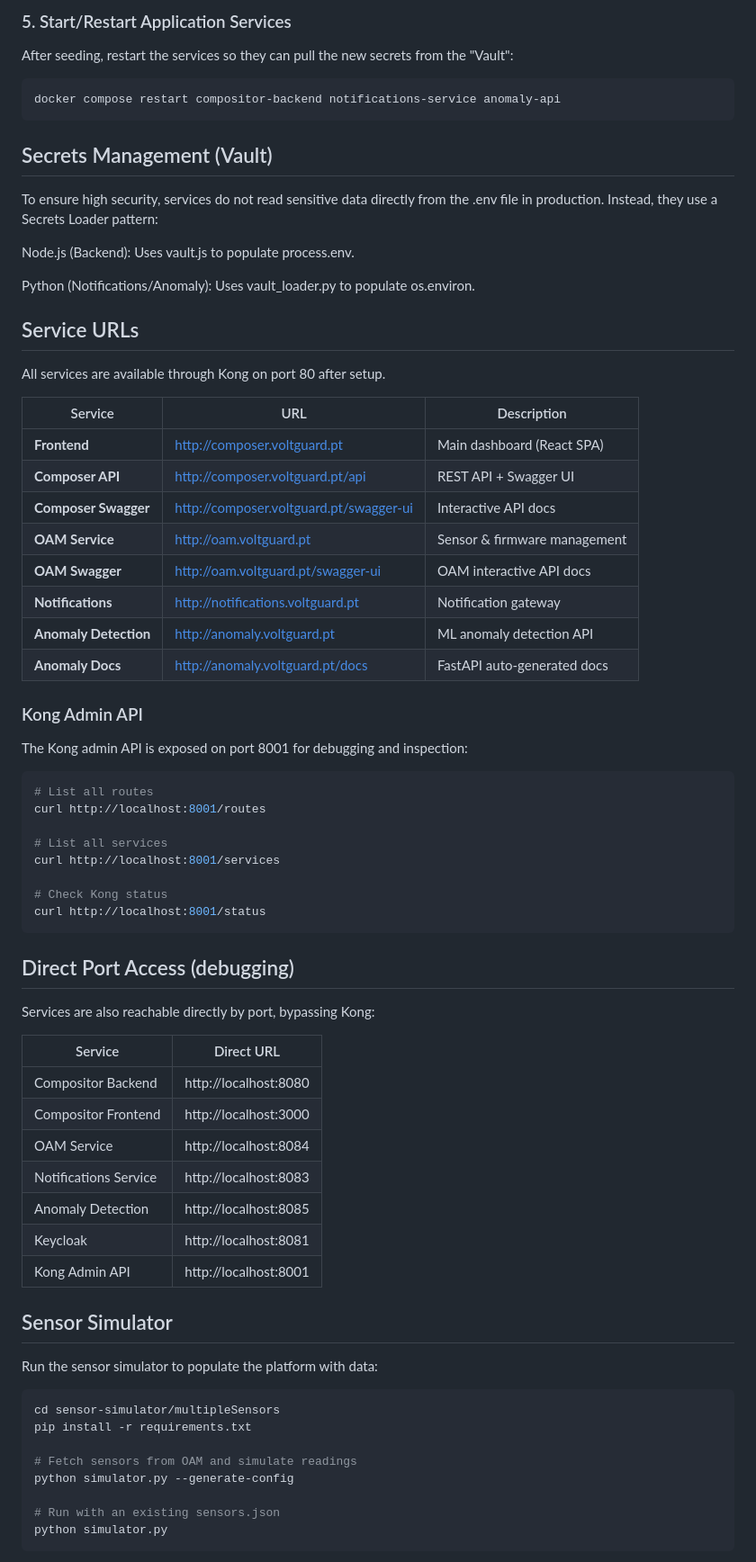
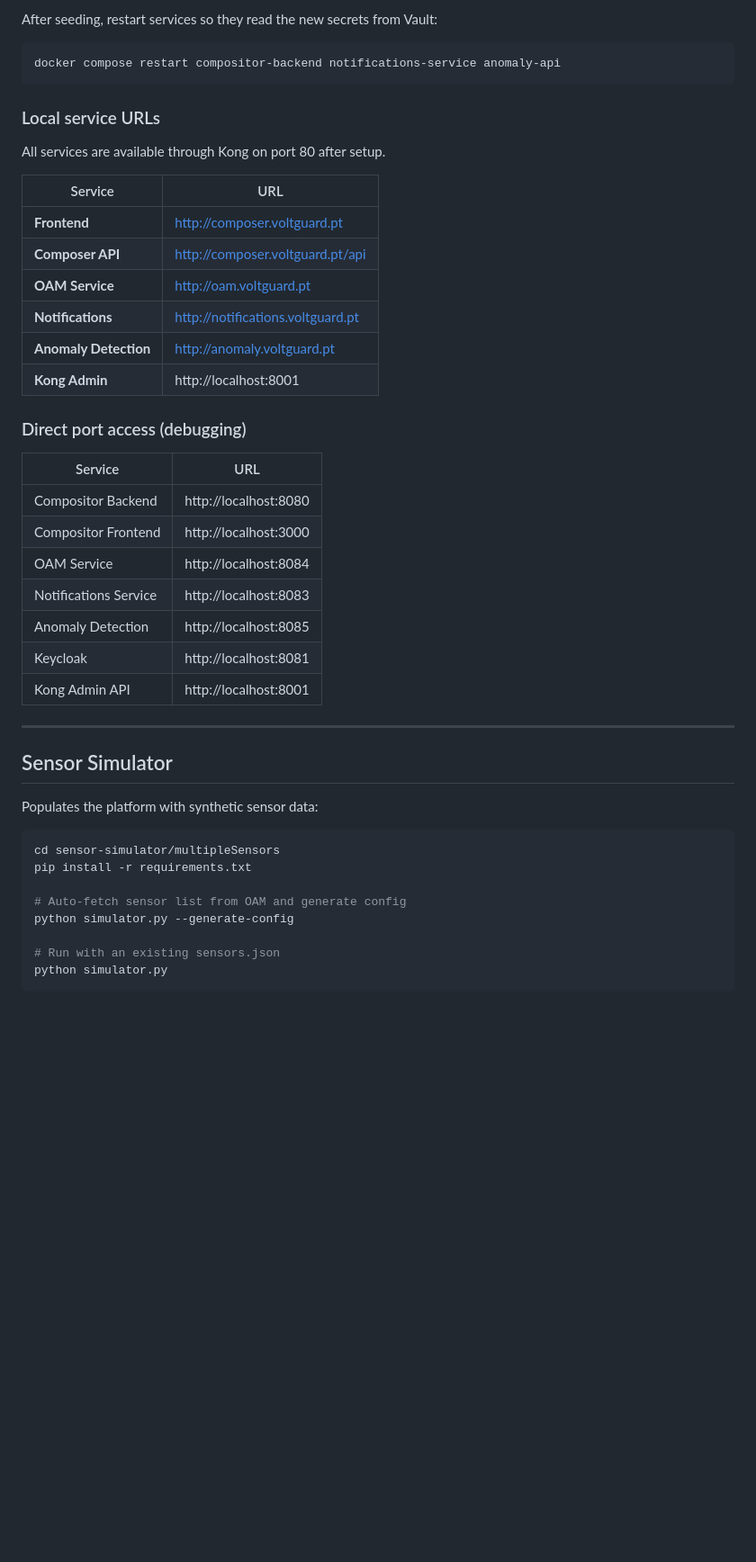
Before and after one commit to franciscomurcela/VoltGuard, a Markdown page: README.md, the part around one of its changes. Shown at 90% size. Rendered like a GitHub page; blank space fills up the shorter version.

````diff
--- a/README.md
+++ b/README.md
@@ -85,55 +186,26 @@ chmod +x seed_vault.sh
 
-### 5. Start/Restart Application Services
-After seeding, restart the services so they can pull the new secrets from the "Vault":
+After seeding, restart services so they read the new secrets from Vault:
 
 ```bash
 docker compose restart compositor-backend notifications-service anomaly-api
 ```
 
-## Secrets Management (Vault)
-To ensure high security, services do not read sensitive data directly from the .env file in production. Instead, they use a Secrets Loader pattern:
-
-Node.js (Backend): Uses vault.js to populate process.env.
-
-Python (Notifications/Anomaly): Uses vault_loader.py to populate os.environ.
-
-
-
-## Service URLs
+### Local service URLs
 
 All services are available through Kong on port 80 after setup.
 
-| Service | URL | Description |
-|---|---|---|
-| **Frontend** | http://composer.voltguard.pt | Main dashboard (React SPA) |
-| **Composer API** | http://composer.voltguard.pt/api | REST API + Swagger UI |
-| **Composer Swagger** | http://composer.voltguard.pt/swagger-ui | Interactive API docs |
-| **OAM Service** | http://oam.voltguard.pt | Sensor & firmware management |
-| **OAM Swagger** | http://oam.voltguard.pt/swagger-ui | OAM interactive API docs |
-| **Notifications** | http://notifications.voltguard.pt | Notification gateway |
-| **Anomaly Detection** | http://anomaly.voltguard.pt | ML anomaly detection API |
-| **Anomaly Docs** | http://anomaly.voltguard.pt/docs | FastAPI auto-generated docs |
+| Service | URL |
+|---|---|
+| **Frontend** | http://composer.voltguard.pt |
+| **Composer API** | http://composer.voltguard.pt/api |
+| **OAM Service** | http://oam.voltguard.pt |
+| **Notifications** | http://notifications.voltguard.pt |
+| **Anomaly Detection** | http://anomaly.voltguard.pt |
+| **Kong Admin** | http://localhost:8001 |
 
-### Kong Admin API
+### Direct port access (debugging)
 
-The Kong admin API is exposed on port 8001 for debugging and inspection:
-
-```bash
-# List all routes
-curl http://localhost:8001/routes
-
-# List all services
-curl http://localhost:8001/services
-
-# Check Kong status
-curl http://localhost:8001/status
-```
-
-## Direct Port Access (debugging)
-
-Services are also reachable directly by port, bypassing Kong:
-
-| Service | Direct URL |
+| Service | URL |
 |---|---|
 | Compositor Backend | http://localhost:8080 |
 | Compositor Frontend | http://localhost:3000 |
@@ -143,15 +215,17 @@ Services are also reachable directly by port, bypassing Kong:
 | Keycloak | http://localhost:8081 |
 | Kong Admin API | http://localhost:8001 |
 
+---
+
 ## Sensor Simulator
 
-Run the sensor simulator to populate the platform with data:
+Populates the platform with synthetic sensor data:
 
 ```bash
 cd sensor-simulator/multipleSensors
 pip install -r requirements.txt
 
-# Fetch sensors from OAM and simulate readings
+# Auto-fetch sensor list from OAM and generate config
 python simulator.py --generate-config
 
 # Run with an existing sensors.json
````
Also changed, not shown: other parts of README.md (+161 -51 lines), k8s/LOADBALANCING_DEMO.md (deleted, +0 -225 lines), docs/Diagram.png (added), docs/voltverde.png (added), 3 other files.
